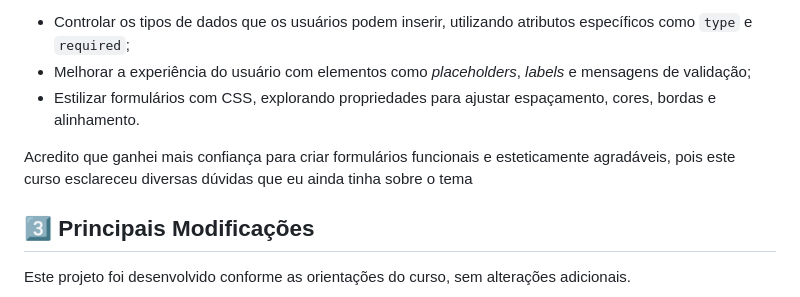
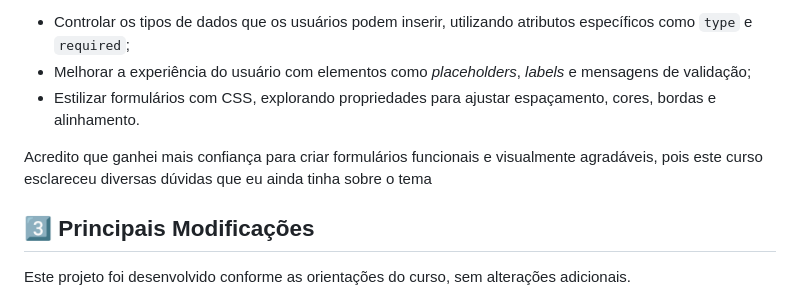
Before and after one commit to rafa-san/freeCodeCamp-4-registration-form, a Markdown page: README.md, the part around one of its changes. GitHub-like rendering.

```diff
--- a/README.md
+++ b/README.md
@@ -14,7 +14,7 @@ Por meio da criação de um formulário de cadastro, aprendemos a:
 - Melhorar a experiência do usuário com elementos como *placeholders*, *labels* e mensagens de validação;
 - Estilizar formulários com CSS, explorando propriedades para ajustar espaçamento, cores, bordas e alinhamento.
 
-Acredito que ganhei mais confiança para criar formulários funcionais e esteticamente agradáveis, pois este curso esclareceu diversas dúvidas que eu ainda tinha sobre o tema
+Acredito que ganhei mais confiança para criar formulários funcionais e visualmente agradáveis, pois este curso esclareceu diversas dúvidas que eu ainda tinha sobre o tema
 
 ## 3️⃣ Principais Modificações
 Este projeto foi desenvolvido conforme as orientações do curso, sem alterações adicionais.
```
Also changed, not shown: other parts of README.md (+2 -2 lines).
